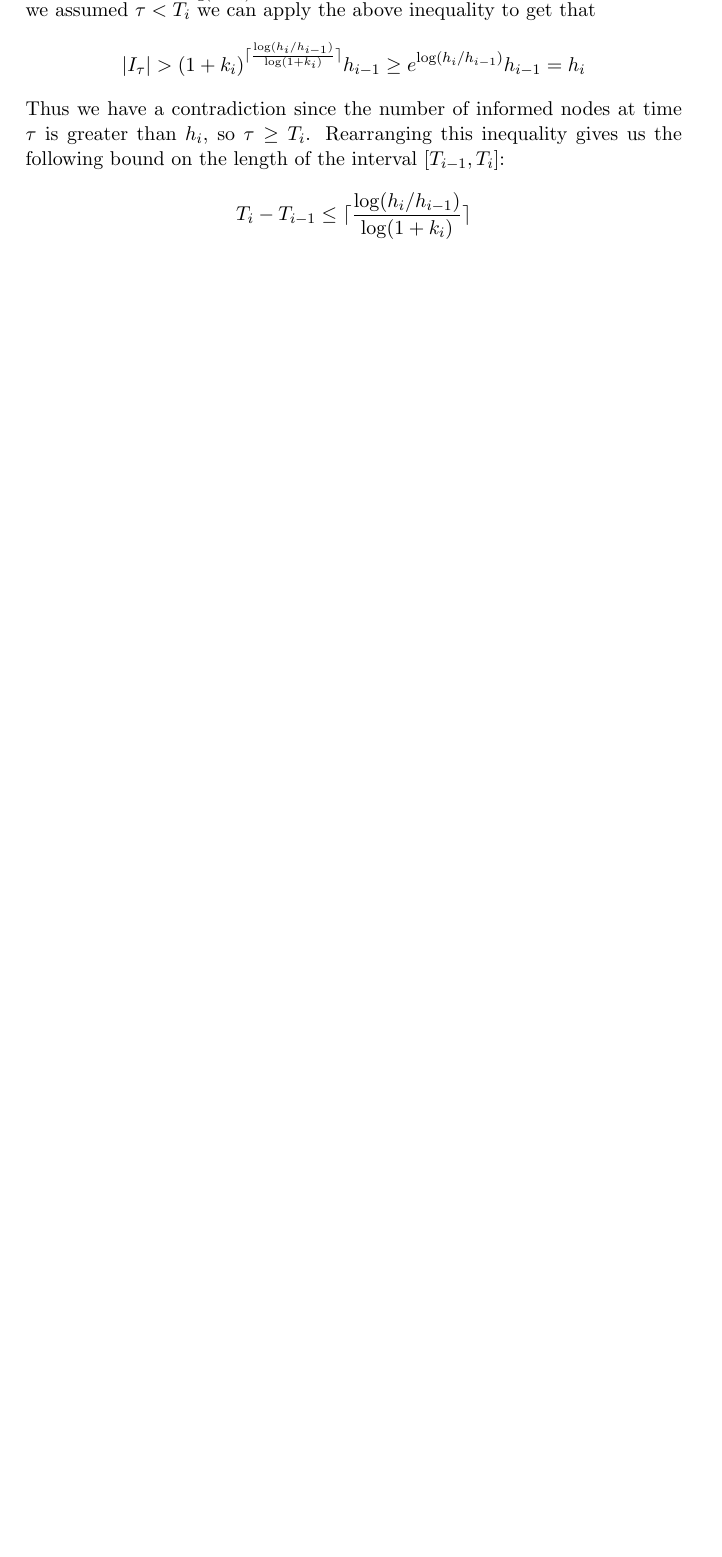
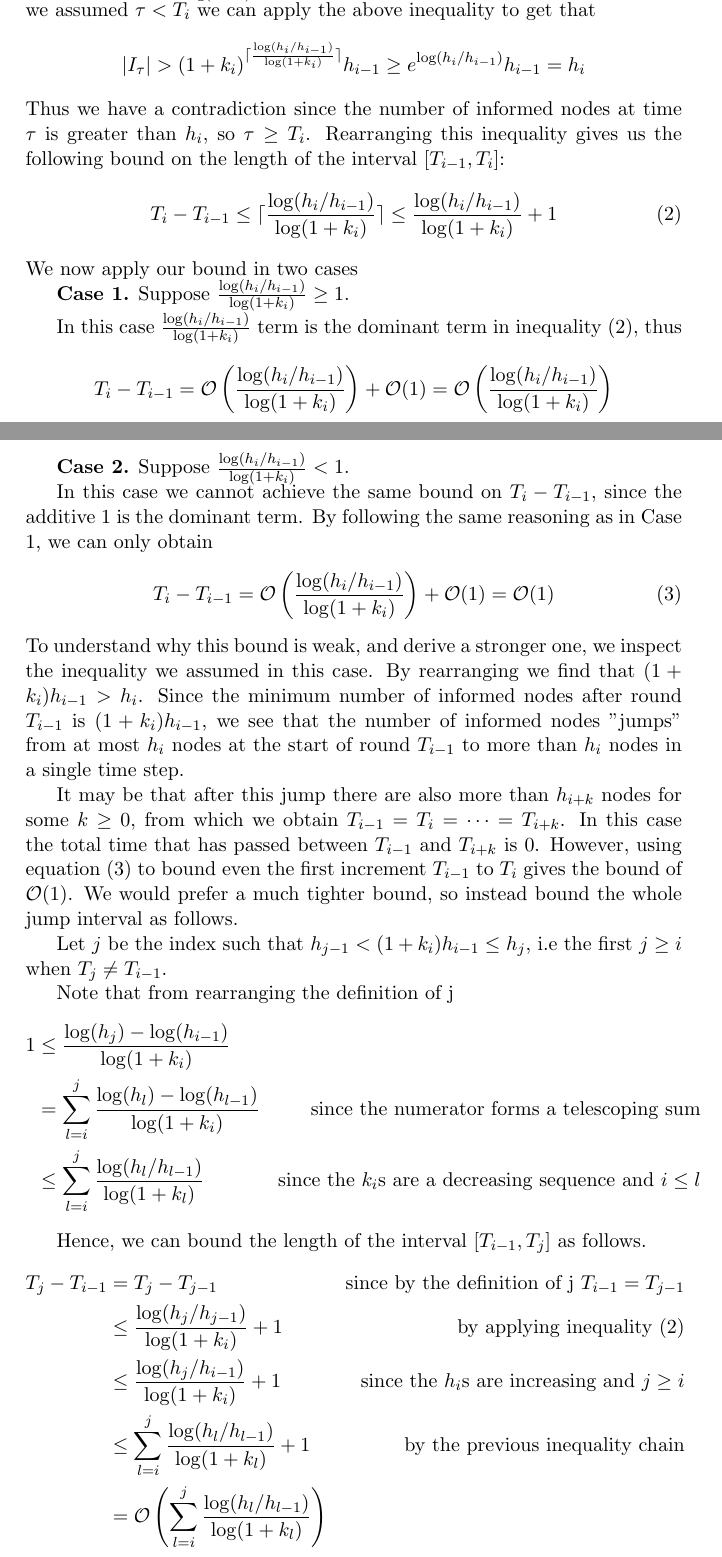
Before and after one commit to LucasOJ/maths-project, a LaTeX thesis (dissertation/dissertation.tex): part of page 15 of 18 before the commit and two parts of pages 15 and 16 of 19 after it, the two joined at a grey line, cut so that both start at the same text, the shorter picture padded with empty space. Compiled offline with pdfLaTeX.

Commit message:
Added discussion of jumps in general MEG theorem

```diff
--- a/dissertation/dissertation.tex
+++ b/dissertation/dissertation.tex
@@ -619,12 +621,50 @@ First we give a bound on the rumour spreading time for a deterministic sequence
 		= h_i
 	$$
 	Thus we have a contradiction since the number of informed nodes at time $\tau$ is greater than $h_i$, so $\tau \geq T_i$. Rearranging this inequality gives us the following bound on the length of the interval $[T_{i-1}, T_i]$:
+	\begin{equation} \label{eq:FloodingSingleStepBound}
+		T_i - T_{i-1} \leq \ceil{ \frac{\log (h_i/h_{i-1})}{\log(1+k_i)}} \leq \frac{\log (h_i/h_{i-1})}{\log(1+k_i)} + 1
+	\end{equation}
+	% TODO: Make ceiling brackets fit
+	% TODO: Exposition about next steps + direction here
+	We now apply our bound in two cases
+
+	\textbf{Case 1.} Suppose $\frac{\log (h_i/h_{i-1})}{\log(1+k_i)} \geq 1$.
+
+	In this case $\frac{\log (h_i/h_{i-1})}{\log(1+k_i)}$ term is the dominant term in inequality (\ref{eq:FloodingSingleStepBound}), thus
 	$$
-		T_i - T_{i-1} \leq \ceil{ \frac{\log (h_i/h_{i-1})}{\log(1+k_i)}}
+		T_i - T_{i-1} = \mathcal{O}\left( \frac{\log (h_i/h_{i-1})}{\log(1+k_i) }\right) + \mathcal{O}(1) = \mathcal{O}\left( \frac{\log (h_i/h_{i-1})}{\log(1+k_i) }\right)
 	$$
 
-	% TODO: Make ceiling brackets fit
+	\textbf{Case 2.} Suppose $\frac{\log (h_i/h_{i-1})}{\log(1+k_i)} < 1$.
 
+	In this case we cannot achieve the same bound on $T_i - T_{i-1}$, since the additive 1 is the dominant term. By following the same reasoning as in Case 1, we can only obtain
+	\begin{equation}\label{eq:Weak1StepBound}
+		T_i - T_{i-1} = \mathcal{O}\left( \frac{\log (h_i/h_{i-1})}{\log(1+k_i) }\right) + \mathcal{O}(1) = \mathcal{O}(1)
+	\end{equation}
+	To understand why this bound is weak, and derive a stronger one, we inspect the inequality we assumed in this case. % TODO: link back to this
+	By rearranging we find that $(1+k_i)h_{i-1} > h_i$. Since the minimum number of informed nodes after round $T_{i-1}$ is $(1+k_i)h_{i-1}$, we see that the number of informed nodes "jumps" from at most $h_i$ nodes at the start of round $T_{i-1}$ to more than $h_i$ nodes in a single time step.
+
+	It may be that after this jump there are also more than $h_{i+k}$ nodes for some $k \geq 0$, from which we obtain $T_{i-1} = T_i = \dots = T_{i+k}$. In this case the total time that has passed between $T_{i-1}$ and $T_{i+k}$ is 0. However, using equation (\ref{eq:Weak1StepBound}) to bound even the first increment $T_{i-1}$ to $T_i$ gives the bound of $\mathcal{O}(1)$. We would prefer a much tighter bound, so instead bound the whole jump interval as follows. %TODO: Reprase end of this sentance
+
+	% TODO: j doesn't exist case
+	Let $j$ be the index such that $h_{j-1} < (1+k_i)h_{i-1} \leq h_j$, i.e the first $j \geq i$ when $T_j \neq T_{i-1}$. % TODO: Check this equivalence
+
+	Note that from rearranging the definition of j
+	\begin{align*}\label{eq:JumpBoundGeq1}
+		1 &\leq \frac{\log (h_j) - \log(h_{i-1})}{\log(1+k_i) } \\
+		& =\sum_{l=i}^j \frac{\log (h_{l}) - \log(h_{l-1})}{\log(1+k_i) } & \text{since the numerator forms a telescoping sum} \\
+		& \leq \sum_{l=i}^j \frac{\log (h_{l}/h_{l-1})}{\log(1+k_l) } & \text{since the } k_i \text{s are a decreasing sequence and } i \leq l
+	\end{align*}
+
+	Hence, we can bound the length of the interval $[T_{i-1}, T_j]$ as follows.
+	\begin{align*}
+		T_j - T_{i-1} &= T_j - T_{j-1} & \text{since by the definition of j } T_{i-1} = T_{j-1}\\
+		& \leq \frac{\log (h_j/h_{j-1})}{\log(1+k_i)} + 1 & \text{by applying inequality }(\ref{eq:FloodingSingleStepBound}) \\
+		& \leq \frac{\log (h_j/h_{i-1})}{\log(1+k_i)} + 1 & \text{since the } h_i \text{s are increasing and } j \geq i \\
+		& \leq \sum_{l=i}^j \frac{\log (h_{l}/h_{l-1})}{\log(1+k_l) } + 1 & \text{ by the previous inequality chain} \\
+		& = \mathcal{O}\left(\sum_{l=i}^j \frac{\log (h_{l}/h_{l-1})}{\log(1+k_l) }\right)
+ 	\end{align*}
+	where the final equality holds since by the previous inequality chain, the sum is at least 1, so is the dominant term.
 \end{proof}
 
 \subsection{Applying the bound to Edge-Markovian evolution}
```
Also changed, not shown: dissertation/dissertation.tex (2 more changed lines).
